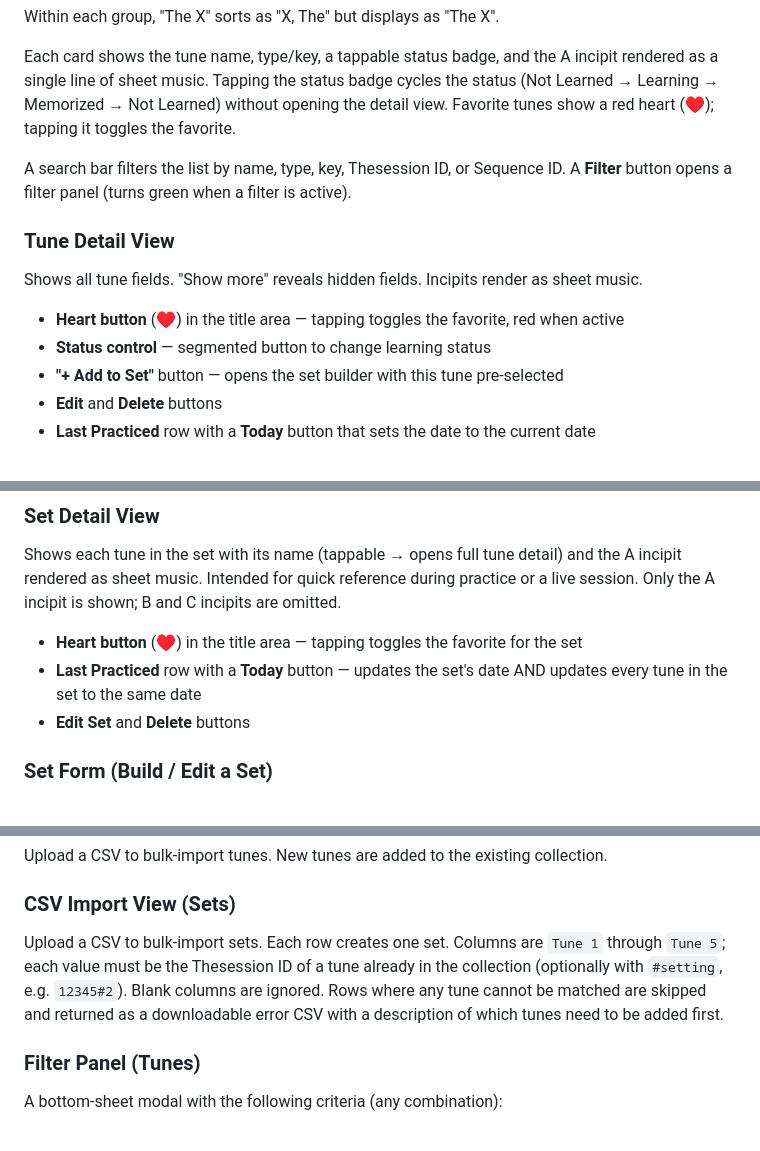
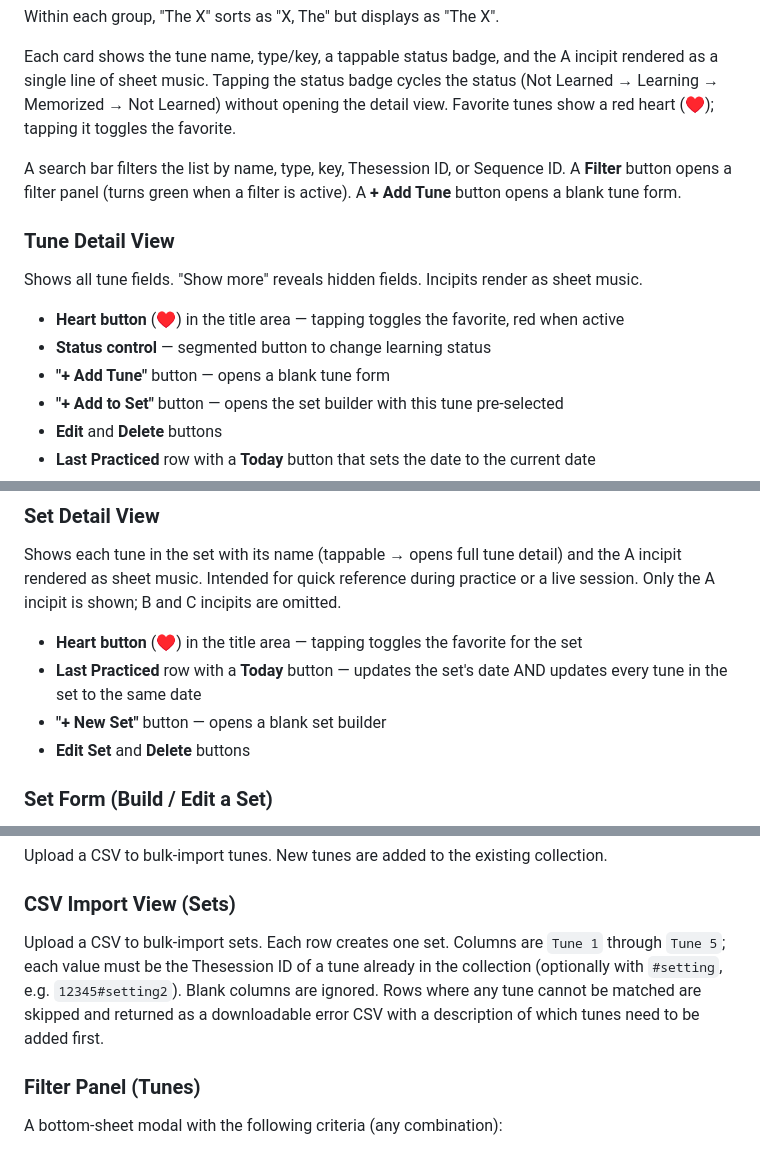
Before and after one commit to balinsky/session-buddy, a Markdown page: Project.md, 3 parts joined by grey strips. Rendered like a GitHub page.

Commit message:
Update Project.md for new detail page buttons
Co-Authored-By: Claude Sonnet 4.6 <noreply@anthropic.com>

```diff
--- a/Project.md
+++ b/Project.md
@@ -109,13 +109,14 @@ Within each group, "The X" sorts as "X, The" but displays as "The X".
 
 Each card shows the tune name, type/key, a tappable status badge, and the A incipit rendered as a single line of sheet music. Tapping the status badge cycles the status (Not Learned → Learning → Memorized → Not Learned) without opening the detail view. Favorite tunes show a red heart (♥); tapping it toggles the favorite.
 
-A search bar filters the list by name, type, key, Thesession ID, or Sequence ID. A **Filter** button opens a filter panel (turns green when a filter is active).
+A search bar filters the list by name, type, key, Thesession ID, or Sequence ID. A **Filter** button opens a filter panel (turns green when a filter is active). A **+ Add Tune** button opens a blank tune form.
 
 ### Tune Detail View
 Shows all tune fields. "Show more" reveals hidden fields. Incipits render as sheet music.
 
 - **Heart button** (♥) in the title area — tapping toggles the favorite, red when active
 - **Status control** — segmented button to change learning status
+- **"+ Add Tune"** button — opens a blank tune form
 - **"+ Add to Set"** button — opens the set builder with this tune pre-selected
 - **Edit** and **Delete** buttons
 - **Last Practiced** row with a **Today** button that sets the date to the current date
@@ -134,6 +135,7 @@ Shows each tune in the set with its name (tappable → opens full tune detail) a
 
 - **Heart button** (♥) in the title area — tapping toggles the favorite for the set
 - **Last Practiced** row with a **Today** button — updates the set's date AND updates every tune in the set to the same date
+- **"+ New Set"** button — opens a blank set builder
 - **Edit Set** and **Delete** buttons
 
 ### Set Form (Build / Edit a Set)
@@ -149,7 +151,7 @@ After saving an edit, returns to the refreshed Sets list. After creating a new s
 Upload a CSV to bulk-import tunes. New tunes are added to the existing collection.
 
 ### CSV Import View (Sets)
-Upload a CSV to bulk-import sets. Each row creates one set. Columns are `Tune 1` through `Tune 5`; each value must be the Thesession ID of a tune already in the collection (optionally with `#setting`, e.g. `12345#2`). Blank columns are ignored. Rows where any tune cannot be matched are skipped and returned as a downloadable error CSV with a description of which tunes need to be added first.
+Upload a CSV to bulk-import sets. Each row creates one set. Columns are `Tune 1` through `Tune 5`; each value must be the Thesession ID of a tune already in the collection (optionally with `#setting`, e.g. `12345#setting2`). Blank columns are ignored. Rows where any tune cannot be matched are skipped and returned as a downloadable error CSV with a description of which tunes need to be added first.
 
 ### Filter Panel (Tunes)
 A bottom-sheet modal with the following criteria (any combination):
```
